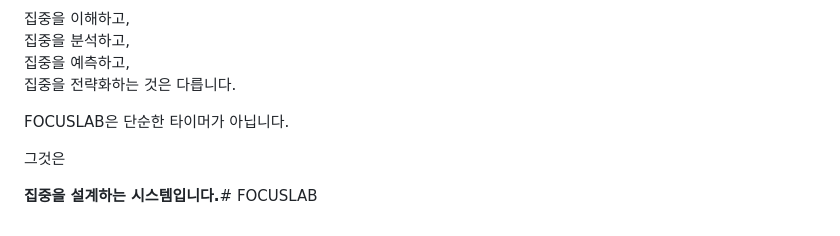
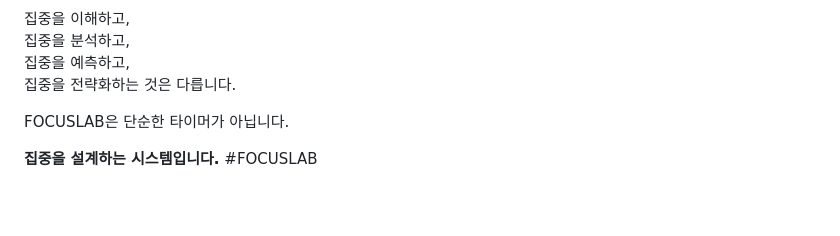
Before and after one commit to QUESTION-LAB/FOCUSLAB, a Markdown page: README.md, the part around the change. Rendered like a GitHub page; blank space fills up the shorter version.

Commit message:
Refine header formatting in README.md
Removed unnecessary line breaks and adjusted header formatting.

```diff
--- a/README.md
+++ b/README.md
@@ -546,6 +546,5 @@ FOCUSLAB은 계속 진화합니다.
 
 FOCUSLAB은 단순한 타이머가 아닙니다.
 
-그것은
-
-**집중을 설계하는 시스템입니다.**# FOCUSLAB
+**집중을 설계하는 시스템입니다.**
+#FOCUSLAB
```
